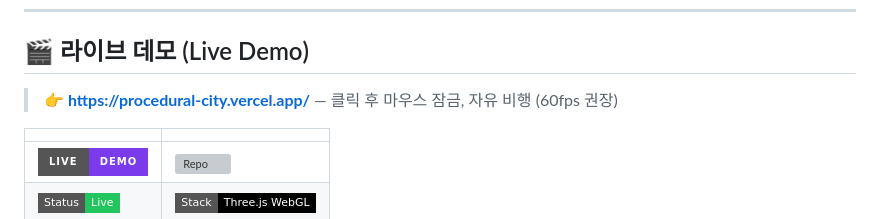
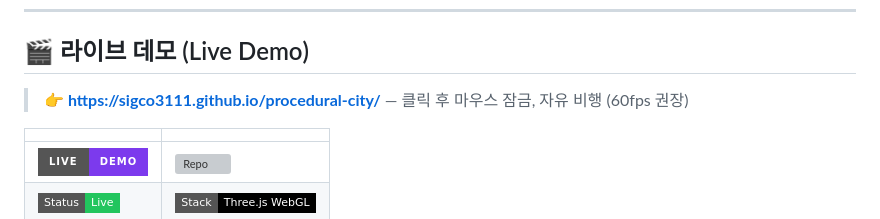
Before and after one commit to sigco3111/procedural-city, a Markdown page: README.md, the part around one of its changes. GitHub-like rendering; badges without logos; grey boxes are pictures that could not be loaded.

Commit message:
docs: switch live demo to GitHub Pages (procedural-city)

```diff
--- a/README.md
+++ b/README.md
@@ -11,7 +11,7 @@
 
 ## 🎬 라이브 데모 (Live Demo)
 
-> **👉 [https://procedural-city.vercel.app/](https://procedural-city.vercel.app/)** — 클릭 후 마우스 잠금, 자유 비행 (60fps 권장)
+> **👉 [https://sigco3111.github.io/procedural-city/](https://sigco3111.github.io/procedural-city/)** — 클릭 후 마우스 잠금, 자유 비행 (60fps 권장)
 
 | | |
 |---|---|
```
Also changed, not shown: other parts of README.md (+1 -1 lines).
